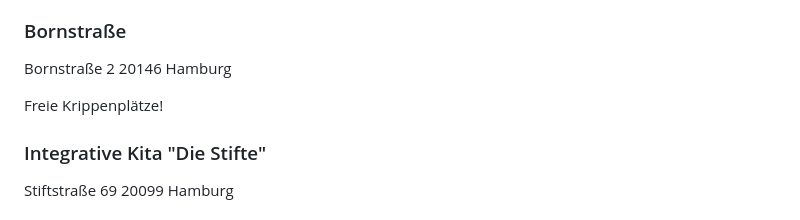
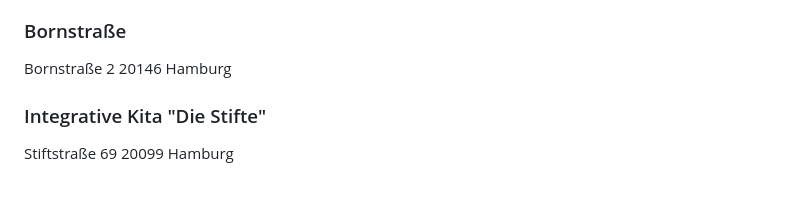
Before and after one commit to EdJoPaTo/website-stalker-example, a Markdown page: sites/de-stwhh-gastronomie-mensen-cafes-weiteres.md, the part around the change. Drawn GitHub-style; blank space fills up the shorter version.

Commit message:
🌐👀 www.stwhh.de
- https://www.stwhh.de/gastronomie/mensen-cafes-weiteres

```diff
--- a/sites/de-stwhh-gastronomie-mensen-cafes-weiteres.md
+++ b/sites/de-stwhh-gastronomie-mensen-cafes-weiteres.md
@@ -81,8 +81,6 @@
 ### Bornstraße ###
 
  Bornstraße  2  20146  Hamburg
-
- Freie Krippenplätze!
 
 ### Integrative Kita "Die Stifte" ###
 
```
